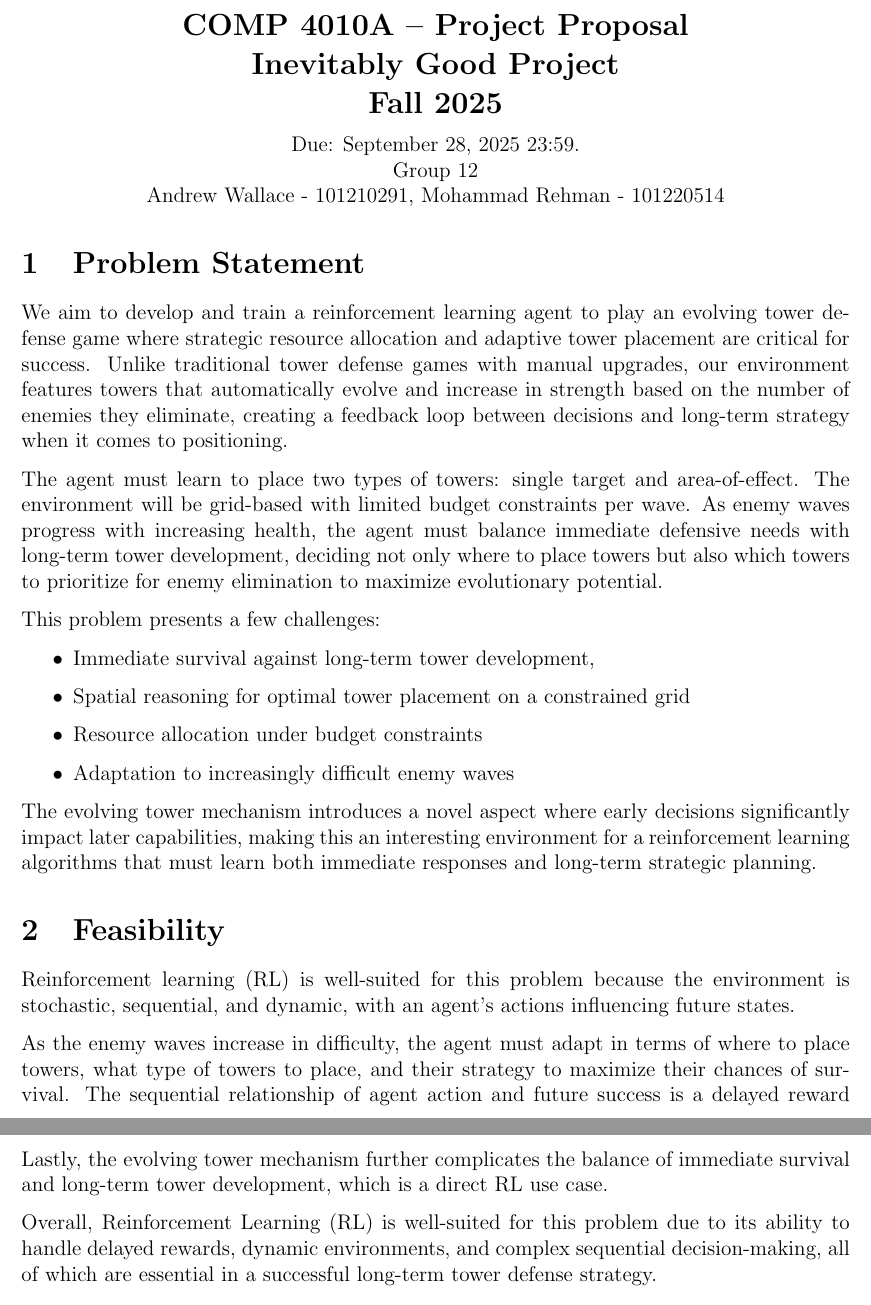
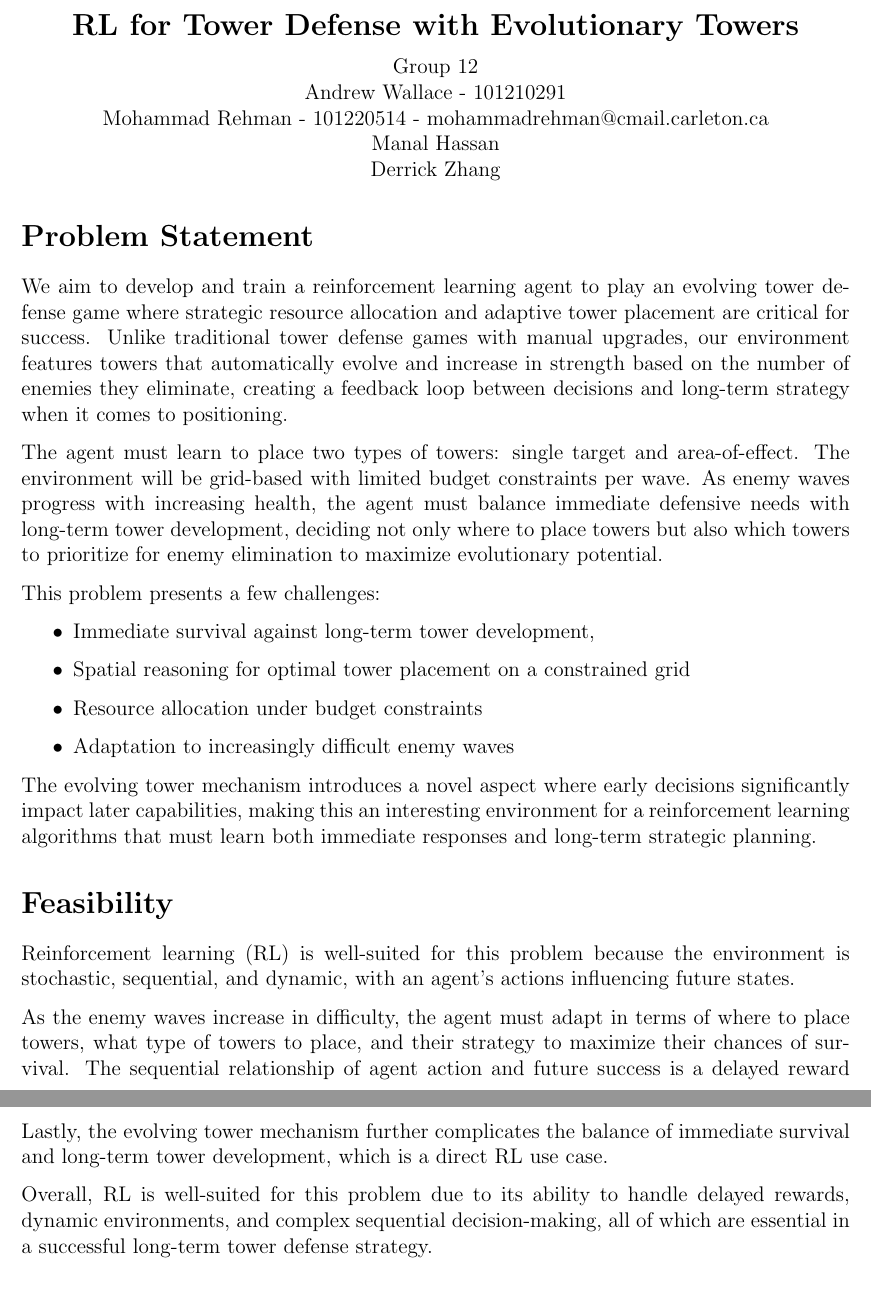
Before and after one commit to awallace77/comp4010-project, a LaTeX document (proposal/proposal.tex): two parts of pages 1 and 2 of 3, joined at a grey line, cut at the place of the change. Compiled offline with pdfLaTeX.

Commit message:
Update proposal.tex

```diff
--- a/proposal/proposal.tex
+++ b/proposal/proposal.tex
@@ -24,19 +24,18 @@
 \begin{document}
 
 \begin{center} \Large\bf
-COMP 4010A -- Project Proposal\\
-Inevitably Good Project \\
-Fall 2025
+RL for Tower Defense with Evolutionary Towers\\
 \end{center}
 
 \begin{center}
-Due: September 28, 2025 23:59. \\
 Group 12 \\
-Andrew Wallace - 101210291,
-Mohammad Rehman - 101220514
+Andrew Wallace - 101210291 \\
+Mohammad Rehman - 101220514 - mohammadrehman@cmail.carleton.ca \\
+Manal Hassan \\
+Derrick Zhang
 \end{center}
 
-\section{Problem Statement}
+\section*{Problem Statement}
 We aim to develop and train a reinforcement learning agent to play an evolving tower defense game where strategic resource allocation and adaptive tower placement are critical for success. Unlike traditional tower defense games with manual upgrades, our environment features towers that automatically evolve and increase in strength based on the number of enemies they eliminate, creating a feedback loop between decisions and long-term strategy when it comes to positioning.\par
 The agent must learn to place two types of towers: single target and area-of-effect. The environment will be grid-based with limited budget constraints per wave. As enemy waves progress with increasing health, the agent must balance immediate defensive needs with long-term tower development, deciding not only where to place towers but also which towers to prioritize for enemy elimination to maximize evolutionary potential.\par
 
@@ -49,7 +48,7 @@ This problem presents a few challenges:
 \end{itemize}
 The evolving tower mechanism introduces a novel aspect where early decisions significantly impact later capabilities, making this an interesting environment for a reinforcement learning algorithms that must learn both immediate responses and long-term strategic planning.
 
-\section{Feasibility}
+\section*{Feasibility}
 
 Reinforcement learning (RL) is well-suited for this problem because the environment is stochastic, sequential, and dynamic, with an agent's actions influencing future states. \par
 
@@ -61,10 +60,10 @@ On the other hand, RL alone may be infeasible. Similar work in a grid-based towe
 
 Lastly, the evolving tower mechanism further complicates the balance of immediate survival and long-term tower development, which is a direct RL use case. \par
 
-Overall, Reinforcement Learning (RL) is well-suited for this problem due to its ability to handle delayed rewards, dynamic environments, and complex sequential decision-making, all of which are essential in a successful long-term tower defense strategy.
+Overall, RL is well-suited for this problem due to its ability to handle delayed rewards, dynamic environments, and complex sequential decision-making, all of which are essential in a successful long-term tower defense strategy.
 
 
-\section{Milestones}
+\section*{Milestones}
 Milestones: Write down a bi-weekly schedule on what should be finished.
 
 \vspace{0.5em}
```
Also changed, not shown: proposal/proposal.tex (2 more changed lines).
